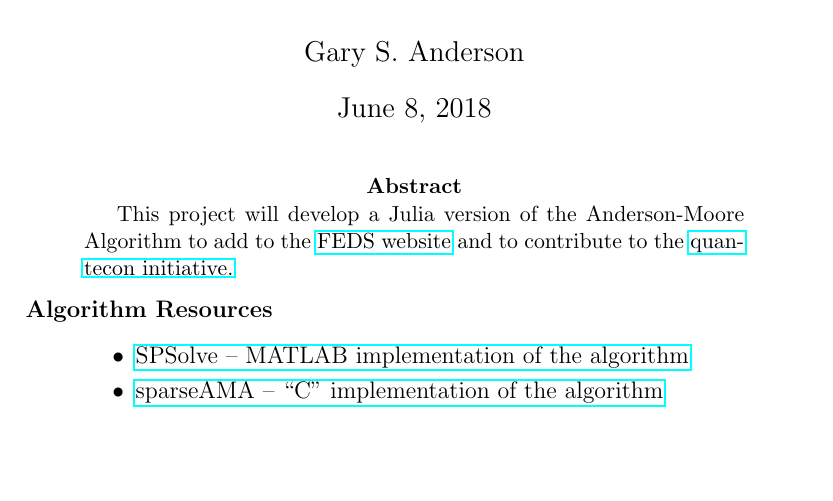
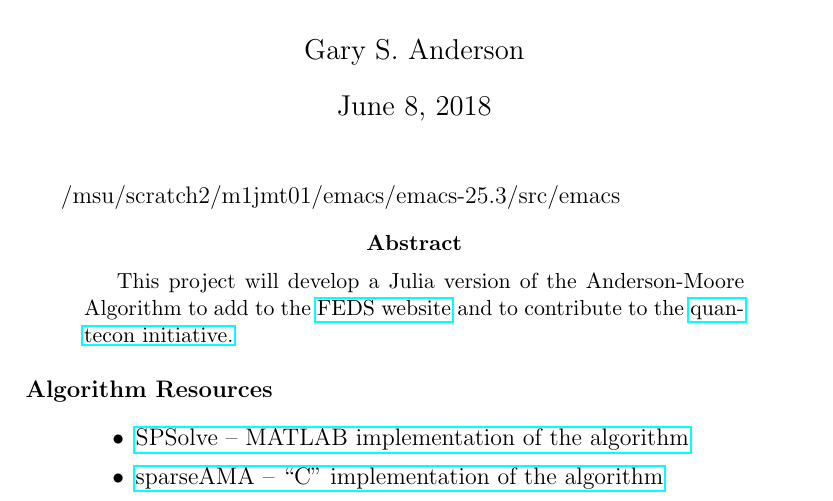
Before and after one commit to gtunell/AMA.jl, a LaTeX paper (docs/src/AMANotes.tex): part of page 1 of 3 before the commit and part of page 1 of 4 after it, cut so that both start at the same text, the shorter picture padded with empty space. Compiled offline with pdfLaTeX.

Commit message:
pre pull

```diff
--- a/docs/src/AMANotes.tex
+++ b/docs/src/AMANotes.tex
@@ -7,6 +7,8 @@
 \author{Gary S. Anderson}
 \begin{document}
 \maketitle
+
+/msu/scratch2/m1jmt01/emacs/emacs-25.3/src/emacs
 \begin{abstract}
   This project will develop a Julia version of the Anderson-Moore Algorithm to add to the \href{https://www.federalreserve.gov/econres/ama-index.htm}{FEDS website}  and to contribute to the \href{http://quantecon.org/quantecon.jl}{quantecon initiative.}
 %The intern will also help develop components of a Julia implementation of a new series representation of discrete time maps useful for solving nonlinear models ith occasionally binding constraints and regime-switching.
```
Also changed, not shown: 3 other files.
